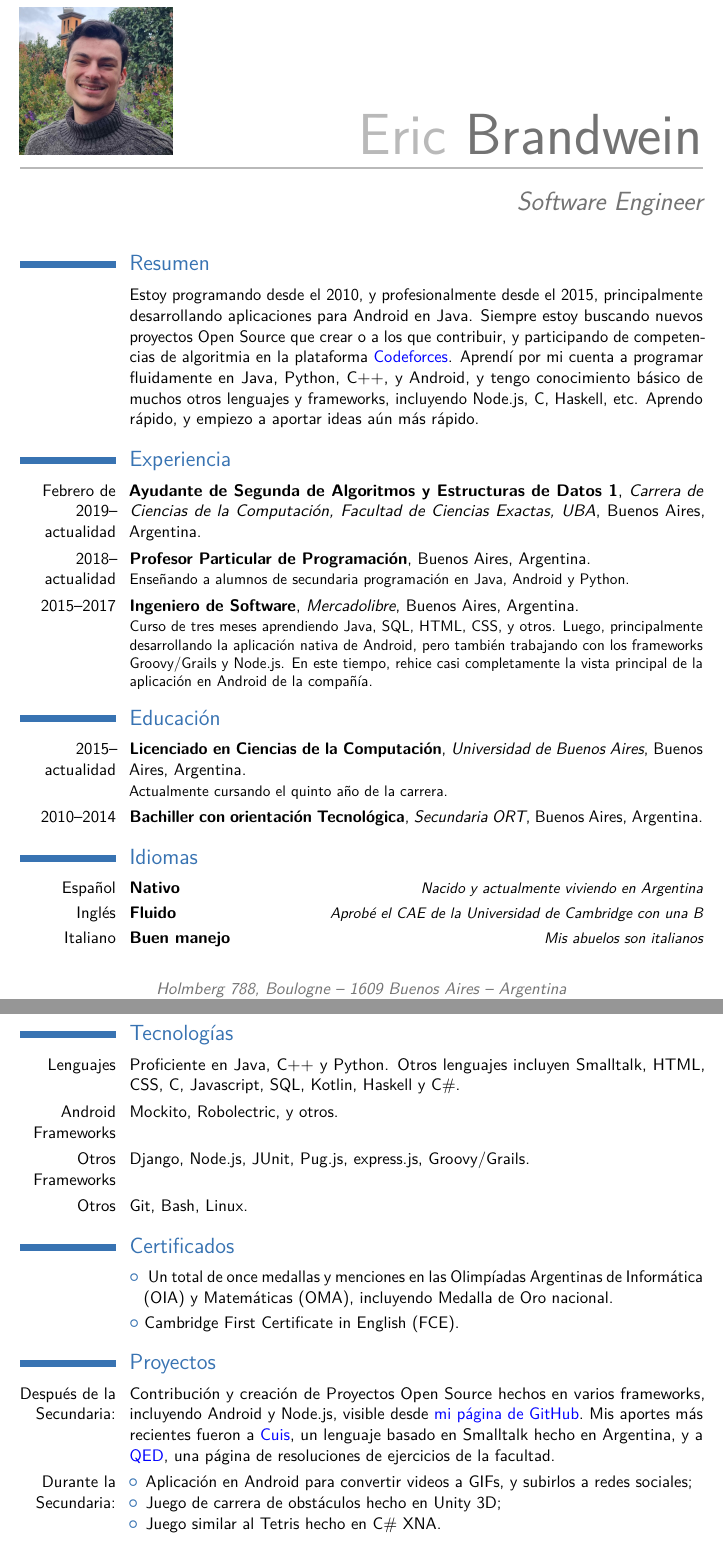
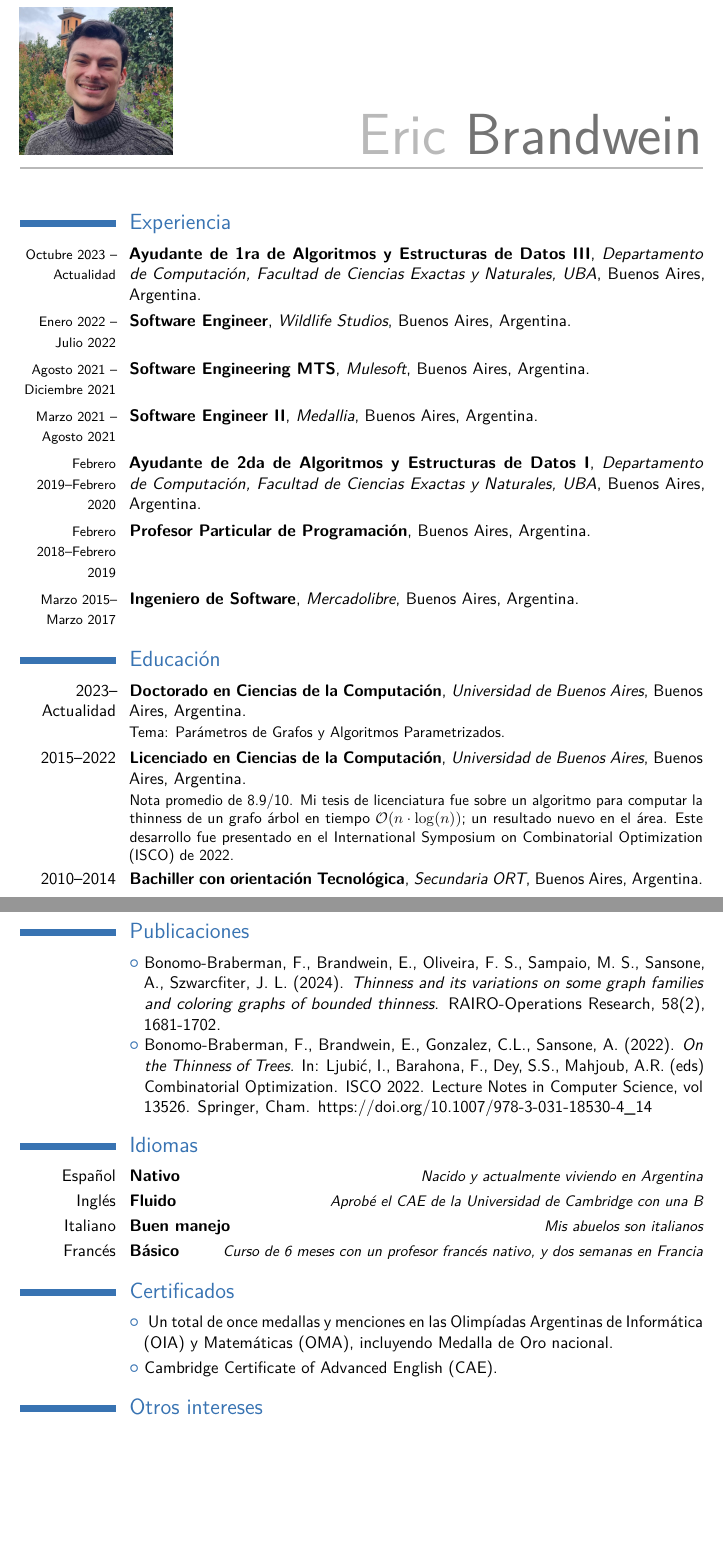
Before and after one commit to ericbrandwein/cv, a LaTeX CV (curriculum-español.tex): two parts of pages 1 and 2 of 2, joined at a grey line, cut so that both start at the same text, the shorter picture padded with empty space. Compiled offline with pdfLaTeX.

Commit message:
Modifica cvs

```diff
--- a/curriculum-español.tex
+++ b/curriculum-español.tex
@@ -25,13 +25,13 @@
 
 % personal data
 \name{Eric}{Brandwein}
-\title{Software Engineer}                               % optional, remove / comment the line if not wanted
-\address{Holmberg 788, Boulogne}{1609 Buenos Aires}{Argentina}% optional, remove / comment the line if not wanted; the "postcode city" and and "country" arguments can be omitted or provided empty
+%\title{Software Engineer}                               % optional, remove / comment the line if not wanted
+% \address{Holmberg 788, Boulogne}{1609 Buenos Aires}{Argentina}% optional, remove / comment the line if not wanted; the "postcode city" and and "country" arguments can be omitted or provided empty
 \phone[mobile]{+54~(911)~6120~4615}                   % optional, remove / comment the line if not wanted
 %\phone[fixed]{+2~(345)~678~901}                    % optional, remove / comment the line if not wanted
 %\phone[fax]{+3~(456)~789~012}                      % optional, remove / comment the line if not wanted
 \email{brandweineric@gmail.com}                               % optional, remove / comment the line if not wanted
-\homepage{http://github.com/ericbrandwein}
+% \homepage{http://github.com/ericbrandwein}
 %\extrainfo{additional information}                 % optional, remove / comment the line if not wanted
 \photo[100pt][0pt]{picture}                       % optional, remove / comment the line if not wanted; '64pt' is the height the picture must be resized to, 0.4pt is the thickness of the frame around it (put it to 0pt for no frame) and 'picture' is the name of the picture file
 %\quote{Some quote}                                 % optional, remove / comment the line if not wanted
@@ -53,24 +53,27 @@
 %-----       resume       ---------------------------------------------------------
 \makecvtitle
 
-\section{Resumen}
-\cvitem{}{
-Estoy programando desde el 2010, y profesionalmente desde el 2015,
-principalmente desarrollando aplicaciones para Android en Java.
-Siempre estoy buscando nuevos proyectos Open Source que crear o a
-los que contribuir, y participando de competencias de algoritmia en la plataforma
-\textcolor{blue}{\href{https://codeforces.com/profile/berocs}{Codeforces}}.
-Aprendí por mi cuenta a programar fluidamente en Java, Python, C++, y Android, y tengo conocimiento básico de muchos otros lenguajes y frameworks, incluyendo Node.js, C, Haskell, etc.
-Aprendo rápido, y empiezo a aportar ideas aún más rápido.
-}
+% \section{Resumen}
+% \cvitem{}{
+% Estoy programando desde el 2010, y profesionalmente desde el 2015,
+% principalmente desarrollando aplicaciones para Android en Java.
+% Siempre estoy buscando nuevos proyectos Open Source que crear o a
+% los que contribuir, y participando de competencias de algoritmia en la plataforma
+% \textcolor{blue}{\href{https://codeforces.com/profile/berocs}{Codeforces}}.
+% Aprendí por mi cuenta a programar fluidamente en Java, Python, C++, y Android, y tengo conocimiento básico de muchos otros lenguajes y frameworks, incluyendo Node.js, C, Haskell, etc.
+% Aprendo rápido, y empiezo a aportar ideas aún más rápido.
+% }
 
 \section{Experiencia}
+
+\cventry{\footnotesize{Octubre 2023 -- Actualidad}}{Ayudante de 1ra de Algoritmos y Estructuras de Datos III}{Departamento de Computación, Facultad de Ciencias Exactas y Naturales, UBA}{Buenos Aires}{Argentina}{}
+\cventry{\footnotesize{Enero 2022 -- Julio 2022}}{Software Engineer}{Wildlife Studios}{Buenos Aires}{Argentina}{}
+\cventry{\footnotesize{Agosto 2021 -- Diciembre 2021}}{Software Engineering MTS}{Mulesoft}{Buenos Aires}{Argentina}{}
+\cventry{\footnotesize{Marzo 2021 -- Agosto 2021}}{Software Engineer II}{Medallia}{Buenos Aires}{Argentina}{}
 %\subsection{Vocational}
-\cventry{Febrero de 2019--actualidad}{Ayudante de Segunda de Algoritmos y Estructuras de Datos 1}{Carrera de Ciencias de la Computación, Facultad de Ciencias Exactas, UBA}{Buenos Aires}{Argentina}{}%
-\cventry{2018--actualidad}{Profesor Particular de Programación}{}{Buenos Aires}{Argentina}{
-  Enseñando a alumnos de secundaria programación en Java, Android y Python.
-}%
-\cventry{2015--2017}{Ingeniero de Software}{Mercadolibre}{Buenos Aires}{Argentina}{  Curso de tres meses aprendiendo Java, SQL, HTML, CSS, y otros. Luego, principalmente desarrollando la aplicación nativa de Android, pero también trabajando con los frameworks Groovy/Grails y Node.js. En este tiempo, rehice casi completamente la vista principal de la aplicación en Android de la compañía.{}%
+\cventry{\footnotesize{Febrero 2019--Febrero 2020}}{Ayudante de 2da de Algoritmos y Estructuras de Datos I}{Departamento de Computación, Facultad de Ciencias Exactas y Naturales, UBA}{Buenos Aires}{Argentina}{}%
+\cventry{\footnotesize Febrero 2018--Febrero 2019}{Profesor Particular de Programación}{}{Buenos Aires}{Argentina}{}%
+\cventry{\footnotesize Marzo 2015-- Marzo 2017}{Ingeniero de Software}{Mercadolibre}{Buenos Aires}{Argentina}{
 %Detailed achievements:%
 %\begin{itemize}%
 %\item Achievement 1;
@@ -94,10 +97,18 @@ Aprendo rápido, y empiezo a aportar ideas aún más rápido.
 
 
 \section{Educación}
-\cventry{2015--actualidad}{Licenciado en Ciencias de la Computación}{Universidad de Buenos Aires}{Buenos Aires}{Argentina}{
-  Actualmente cursando el quinto año de la carrera.
+\cventry{2023--Actualidad}{Doctorado en Ciencias de la Computación}{Universidad de Buenos Aires}{Buenos Aires}{Argentina}{
+  Tema: Parámetros de Grafos y Algoritmos Parametrizados.
+  }
+\cventry{2015--2022}{Licenciado en Ciencias de la Computación}{Universidad de Buenos Aires}{Buenos Aires}{Argentina}{
+  Nota promedio de 8.9/10.
+  Mi tesis de licenciatura fue sobre un algoritmo para computar la thinness de un grafo árbol en tiempo \(\mathcal{O}(n\cdot\log(n))\); un resultado nuevo en el área. Este desarrollo fue presentado en el International Symposium on Combinatorial Optimization (ISCO) de 2022.
 }  % arguments 3 to 6 can be left empty
 \cventry{2010--2014}{Bachiller con orientación Tecnológica}{Secundaria ORT}{Buenos Aires}{Argentina}{}
+
+\section{Publicaciones}
+\cvlistitem{Bonomo-Braberman, F., Brandwein, E., Oliveira, F. S., Sampaio, M. S., Sansone, A., Szwarcfiter, J. L. (2024). \emph{Thinness and its variations on some graph families and coloring graphs of bounded thinness}. RAIRO-Operations Research, 58(2), 1681-1702.}
+\cvlistitem{Bonomo-Braberman, F., Brandwein, E., Gonzalez, C.L., Sansone, A. (2022). \emph{On the Thinness of Trees.} In: Ljubić, I., Barahona, F., Dey, S.S., Mahjoub, A.R. (eds) Combinatorial Optimization. ISCO 2022. Lecture Notes in Computer Science, vol 13526. Springer, Cham. https://doi.org/10.1007/978-3-031-18530-4\_14}
 
 %\section{Master thesis}
 %\cvitem{title}{\emph{Title}}
@@ -108,42 +119,43 @@ Aprendo rápido, y empiezo a aportar ideas aún más rápido.
 \cvitemwithcomment{Español}{Nativo}{Nacido y actualmente viviendo en Argentina}
 \cvitemwithcomment{Inglés}{Fluido}{Aprobé el CAE de la Universidad de Cambridge con una B}
 \cvitemwithcomment{Italiano}{Buen manejo}{Mis abuelos son italianos}
+\cvitemwithcomment{Francés}{Básico}{Curso de 6 meses con un profesor francés nativo, y dos semanas en Francia}
 
-\section{Tecnologías}
-\cvitem{Lenguajes}{Proficiente en Java, C++ y Python. Otros lenguajes incluyen Smalltalk, HTML, CSS, C, Javascript, SQL, Kotlin, Haskell y C\#.}
-\cvitem{Android Frameworks}{Mockito, Robolectric, y otros.}
-\cvitem{Otros Frameworks}{Django, Node.js, JUnit, Pug.js, express.js, Groovy/Grails.}
-\cvitem{Otros}{Git, Bash, Linux.}
+% \section{Tecnologías}
+% \cvitem{Lenguajes}{Proficiente en Java, C++ y Python. Otros lenguajes incluyen Smalltalk, HTML, CSS, C, Javascript, SQL, Kotlin, Haskell y C\#.}
+% \cvitem{Android Frameworks}{Mockito, Robolectric, y otros.}
+% \cvitem{Otros Frameworks}{Django, Node.js, JUnit, Pug.js, express.js, Groovy/Grails.}
+% \cvitem{Otros}{Git, Bash, Linux.}
 
 \section{Certificados}
 \cvlistitem{\
   Un total de once medallas y menciones en las Olimpíadas Argentinas de Informática (OIA) y Matemáticas (OMA),\
   incluyendo Medalla de Oro nacional.\
 }
-\cvlistitem{Cambridge First Certificate in English (FCE).}
+\cvlistitem{Cambridge Certificate of Advanced English (CAE).}
 %\cvlistitem{Item 3. This item is particularly long and therefore normally spans over several lines. Did you notice the indentation when the line wraps?}
 
-\section{Proyectos}
-\cvitem{Después de la Secundaria:}{
-  Contribución y creación de Proyectos Open Source hechos en varios frameworks, incluyendo Android y Node.js,\
-  visible desde \textcolor{blue}{\href{http://github.com/ericbrandwein}{mi página de GitHub}}.\
-  Mis aportes más recientes fueron a \textcolor{blue}{\href{https://github.com/Cuis-Smalltalk/Cuis-Smalltalk-Dev}{Cuis}},\
-  un lenguaje basado en Smalltalk hecho en Argentina, y a
-  \textcolor{blue}{\href{https://github.com/nsanmartin/qed/}{QED}},
-  una página de resoluciones de ejercicios de la facultad.}{}{}{}
-\cvitem{Durante la Secundaria:}{
-    \begin{itemize}
-      \item Aplicación en Android para convertir videos a GIFs, y subirlos a redes sociales;
-      \item Juego de carrera de obstáculos hecho en Unity 3D;
-      \item Juego similar al Tetris hecho en C\# XNA.
-    \end{itemize}}
+% \section{Proyectos}
+% \cvitem{Después de la Secundaria:}{
+%   Contribución y creación de Proyectos Open Source hechos en varios frameworks, incluyendo Android y Node.js,\
+%   visible desde \textcolor{blue}{\href{http://github.com/ericbrandwein}{mi página de GitHub}}.\
+%   Mis aportes más recientes fueron a \textcolor{blue}{\href{https://github.com/Cuis-Smalltalk/Cuis-Smalltalk-Dev}{Cuis}},\
+%   un lenguaje basado en Smalltalk hecho en Argentina, y a
+%   \textcolor{blue}{\href{https://github.com/nsanmartin/qed/}{QED}},
+%   una página de resoluciones de ejercicios de la facultad.}{}{}{}
+% \cvitem{Durante la Secundaria:}{
+%     \begin{itemize}
+%       \item Aplicación en Android para convertir videos a GIFs, y subirlos a redes sociales;
+%       \item Juego de carrera de obstáculos hecho en Unity 3D;
+%       \item Juego similar al Tetris hecho en C\# XNA.
+%     \end{itemize}}
 
 
 %\cvlistdoubleitem{Item 2}{Item 5\cite{book1}}
 %\cvlistdoubleitem{Item 3}{Item 6. Like item 3 in the single column list before, this item is particularly long to wrap over several lines.}
 
-\section{Intereses}
-\cvitem{}{Esquiar, cantar, juegos de mesa y computadora, y participar de competencias de programación.}
+\section{Otros intereses}
+\cvitem{}{Teatro Musical, Esquiar, Competencias de Programación, y Juegos de Mesa.}
 %\cvitem{hobby 2}{Description}
 %\cvitem{hobby 3}{Description}
 
```
Also changed, not shown: curriculum.tex (+2 -2 lines).
